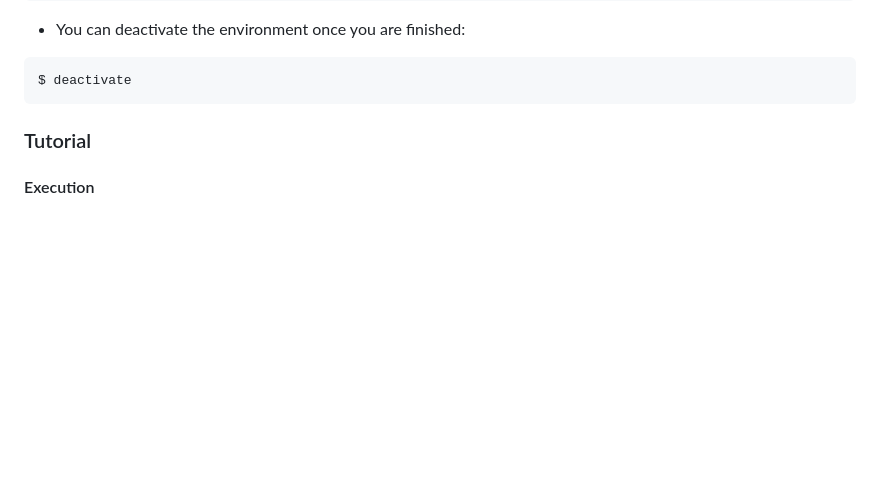
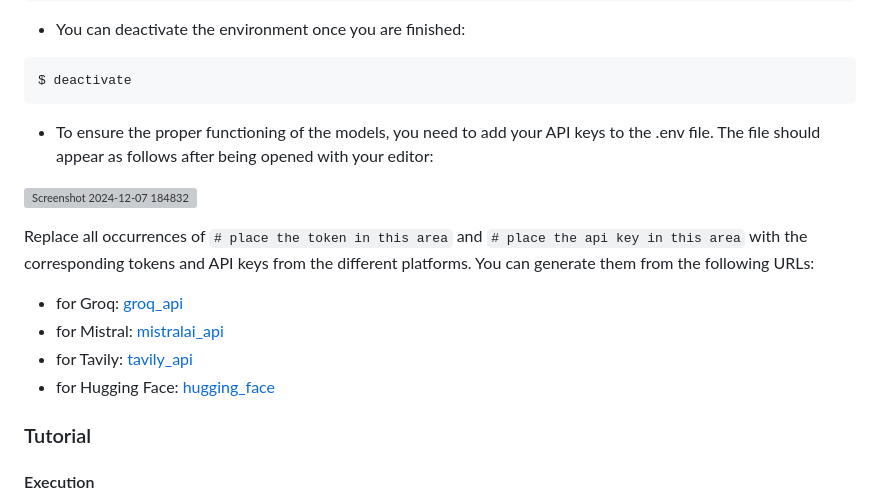
Before and after one commit to Oumar199/sen_legal_assistant, a Markdown page: README.md, the part around the change. GitHub-like rendering; blank space fills up the shorter version; grey boxes are pictures that could not be loaded.

````diff
--- a/README.md
+++ b/README.md
@@ -93,6 +93,15 @@ $ pip install -r requirements.txt
 ```console
 $ deactivate
 ```
+- To ensure the proper functioning of the models, you need to add your API keys to the .env file. The file should appear as follows after being opened with your editor:
+
+![Screenshot 2024-12-07 184832](https://github.com/user-attachments/assets/5b9dccd8-83e9-4431-b0cb-a523f471d844)
+
+Replace all occurrences of `# place the token in this area` and `# place the api key in this area` with the corresponding tokens and API keys from the different platforms. You can generate them from the following URLs:
+- for Groq: [groq_api](https://console.groq.com/keys)
+- for Mistral: [mistralai_api](https://console.mistral.ai/api-keys/)
+- for Tavily: [tavily_api](https://tavily.com/)
+- for Hugging Face: [hugging_face](https://huggingface.co/settings/tokens)
 
 ### Tutorial
 
````
